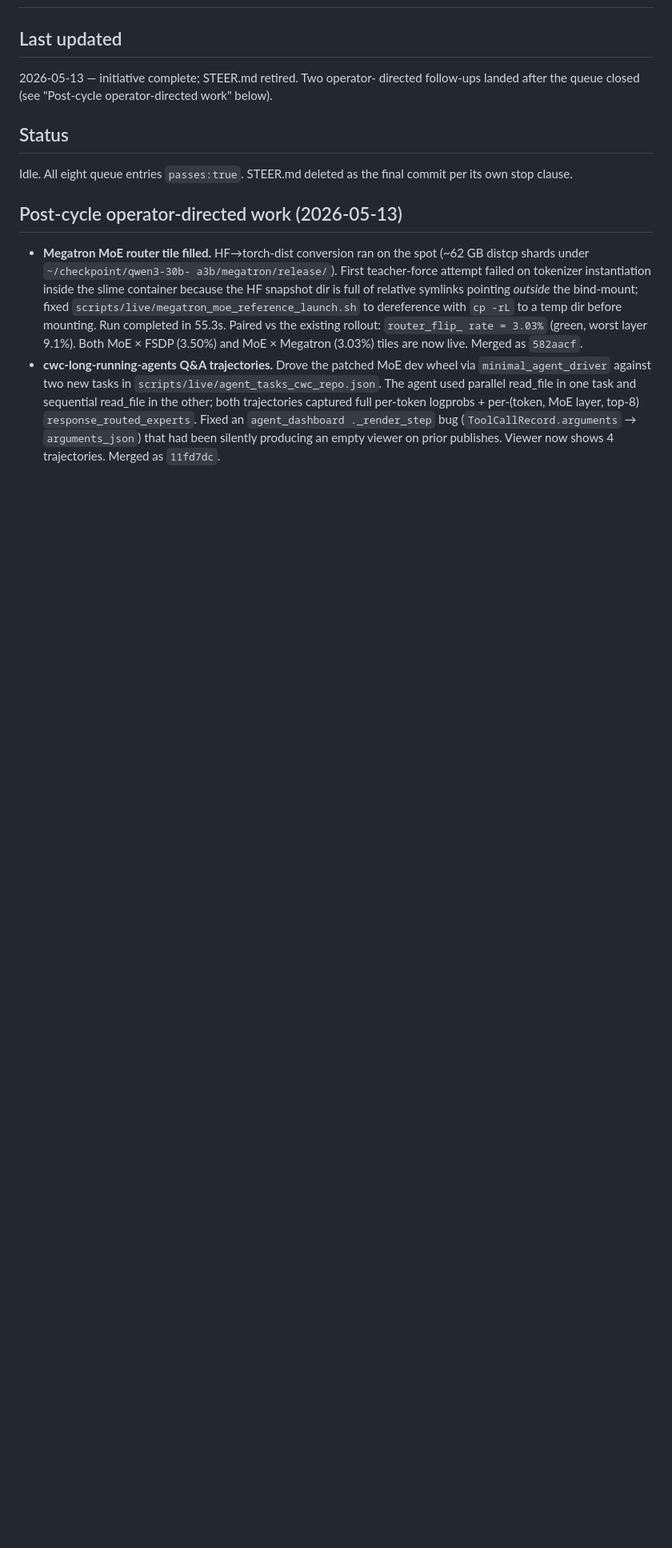
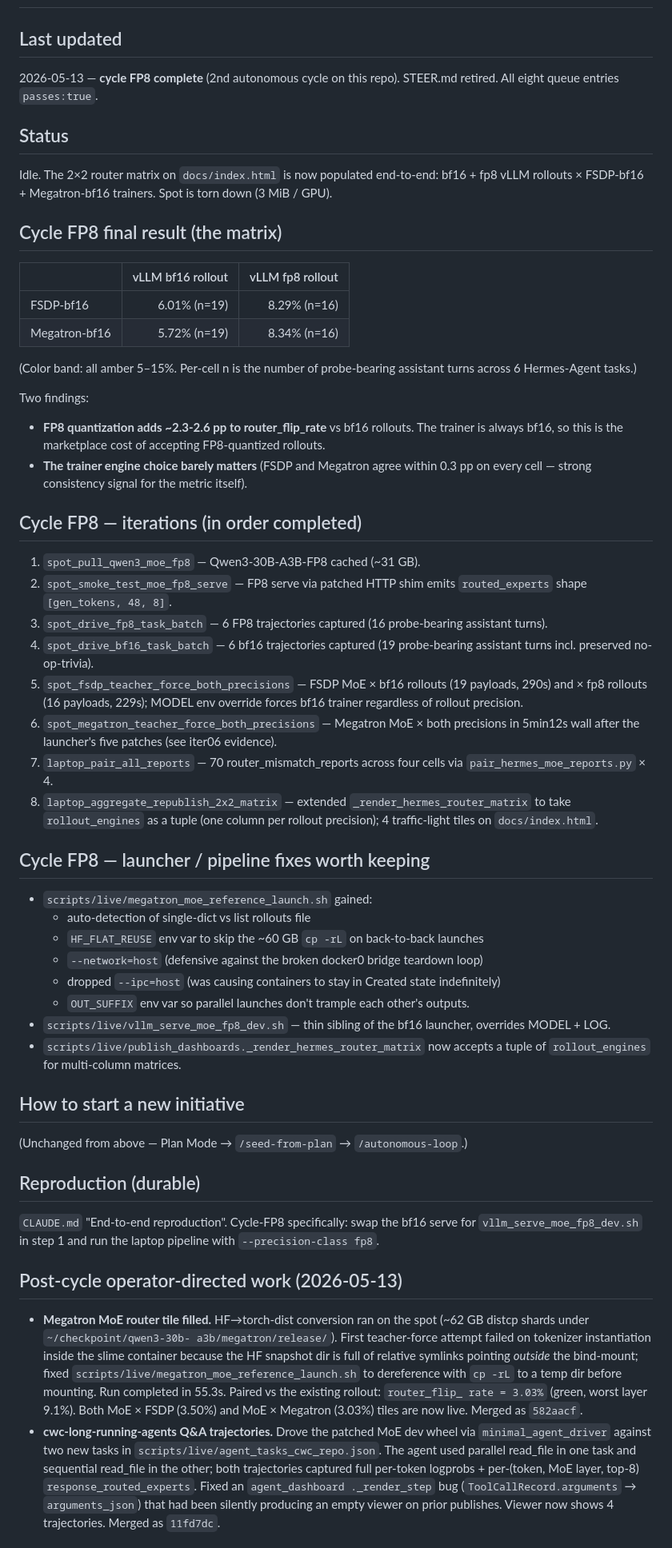
Before and after one commit to shamanez/streams-rollout-market, a Markdown page: PROGRESS.md, the part around the change. Shown at 80% size. Drawn GitHub-style; blank space fills up the shorter version.

Commit message:
docs(progress): record cycle FP8 complete + 2x2 matrix
8/8 iterations passed. FP8 rollouts add ~2.3-2.6 pp to router
flip-rate; FSDP and Megatron agree within 0.3 pp.

Co-Authored-By: Claude Opus 4.7 (1M context) <noreply@anthropic.com>

```diff
--- a/PROGRESS.md
+++ b/PROGRESS.md
@@ -1,13 +1,83 @@
 # PROGRESS.md — Agent Handoff State
 
 ## Last updated
-2026-05-13 — initiative complete; STEER.md retired. Two operator-
-directed follow-ups landed after the queue closed (see "Post-cycle
-operator-directed work" below).
+2026-05-13 — **cycle FP8 complete** (2nd autonomous cycle on this
+repo). STEER.md retired. All eight queue entries `passes:true`.
 
 ## Status
-Idle. All eight queue entries `passes:true`. STEER.md deleted as the
-final commit per its own stop clause.
+Idle. The 2×2 router matrix on `docs/index.html` is now populated
+end-to-end: bf16 + fp8 vLLM rollouts × FSDP-bf16 + Megatron-bf16
+trainers. Spot is torn down (3 MiB / GPU).
+
+## Cycle FP8 final result (the matrix)
+
+|              | vLLM bf16 rollout | vLLM fp8 rollout |
+|--------------|------------------:|-----------------:|
+| FSDP-bf16    | 6.01% (n=19)      | 8.29% (n=16)     |
+| Megatron-bf16| 5.72% (n=19)      | 8.34% (n=16)     |
+
+(Color band: all amber 5–15%. Per-cell n is the number of
+probe-bearing assistant turns across 6 Hermes-Agent tasks.)
+
+Two findings:
+- **FP8 quantization adds ~2.3-2.6 pp to router_flip_rate** vs bf16
+  rollouts. The trainer is always bf16, so this is the marketplace
+  cost of accepting FP8-quantized rollouts.
+- **The trainer engine choice barely matters** (FSDP and Megatron
+  agree within 0.3 pp on every cell — strong consistency signal
+  for the metric itself).
+
+## Cycle FP8 — iterations (in order completed)
+
+1. `spot_pull_qwen3_moe_fp8` — Qwen3-30B-A3B-FP8 cached (~31 GB).
+2. `spot_smoke_test_moe_fp8_serve` — FP8 serve via patched HTTP
+   shim emits `routed_experts` shape `[gen_tokens, 48, 8]`.
+3. `spot_drive_fp8_task_batch` — 6 FP8 trajectories captured
+   (16 probe-bearing assistant turns).
+4. `spot_drive_bf16_task_batch` — 6 bf16 trajectories captured
+   (19 probe-bearing assistant turns incl. preserved no-op-trivia).
+5. `spot_fsdp_teacher_force_both_precisions` — FSDP MoE × bf16
+   rollouts (19 payloads, 290s) and × fp8 rollouts (16 payloads,
+   229s); MODEL env override forces bf16 trainer regardless of
+   rollout precision.
+6. `spot_megatron_teacher_force_both_precisions` — Megatron MoE ×
+   both precisions in 5min12s wall after the launcher's five
+   patches (see iter06 evidence).
+7. `laptop_pair_all_reports` — 70 router_mismatch_reports across
+   four cells via `pair_hermes_moe_reports.py` × 4.
+8. `laptop_aggregate_republish_2x2_matrix` — extended
+   `_render_hermes_router_matrix` to take `rollout_engines` as a
+   tuple (one column per rollout precision); 4 traffic-light tiles
+   on `docs/index.html`.
+
+## Cycle FP8 — launcher / pipeline fixes worth keeping
+
+- `scripts/live/megatron_moe_reference_launch.sh` gained:
+  * auto-detection of single-dict vs list rollouts file
+  * `HF_FLAT_REUSE` env var to skip the ~60 GB `cp -rL` on
+    back-to-back launches
+  * `--network=host` (defensive against the broken docker0
+    bridge teardown loop)
+  * dropped `--ipc=host` (was causing containers to stay in
+    Created state indefinitely)
+  * `OUT_SUFFIX` env var so parallel launches don't trample each
+    other's outputs.
+- `scripts/live/vllm_serve_moe_fp8_dev.sh` — thin sibling of the
+  bf16 launcher, overrides MODEL + LOG.
+- `scripts/live/publish_dashboards._render_hermes_router_matrix`
+  now accepts a tuple of `rollout_engines` for multi-column
+  matrices.
+
+## How to start a new initiative
+
+(Unchanged from above — Plan Mode → `/seed-from-plan` →
+`/autonomous-loop`.)
+
+## Reproduction (durable)
+
+`CLAUDE.md` "End-to-end reproduction". Cycle-FP8 specifically:
+swap the bf16 serve for `vllm_serve_moe_fp8_dev.sh` in step 1 and
+run the laptop pipeline with `--precision-class fp8`.
 
 ## Post-cycle operator-directed work (2026-05-13)
 - **Megatron MoE router tile filled.** HF→torch-dist conversion ran
```
